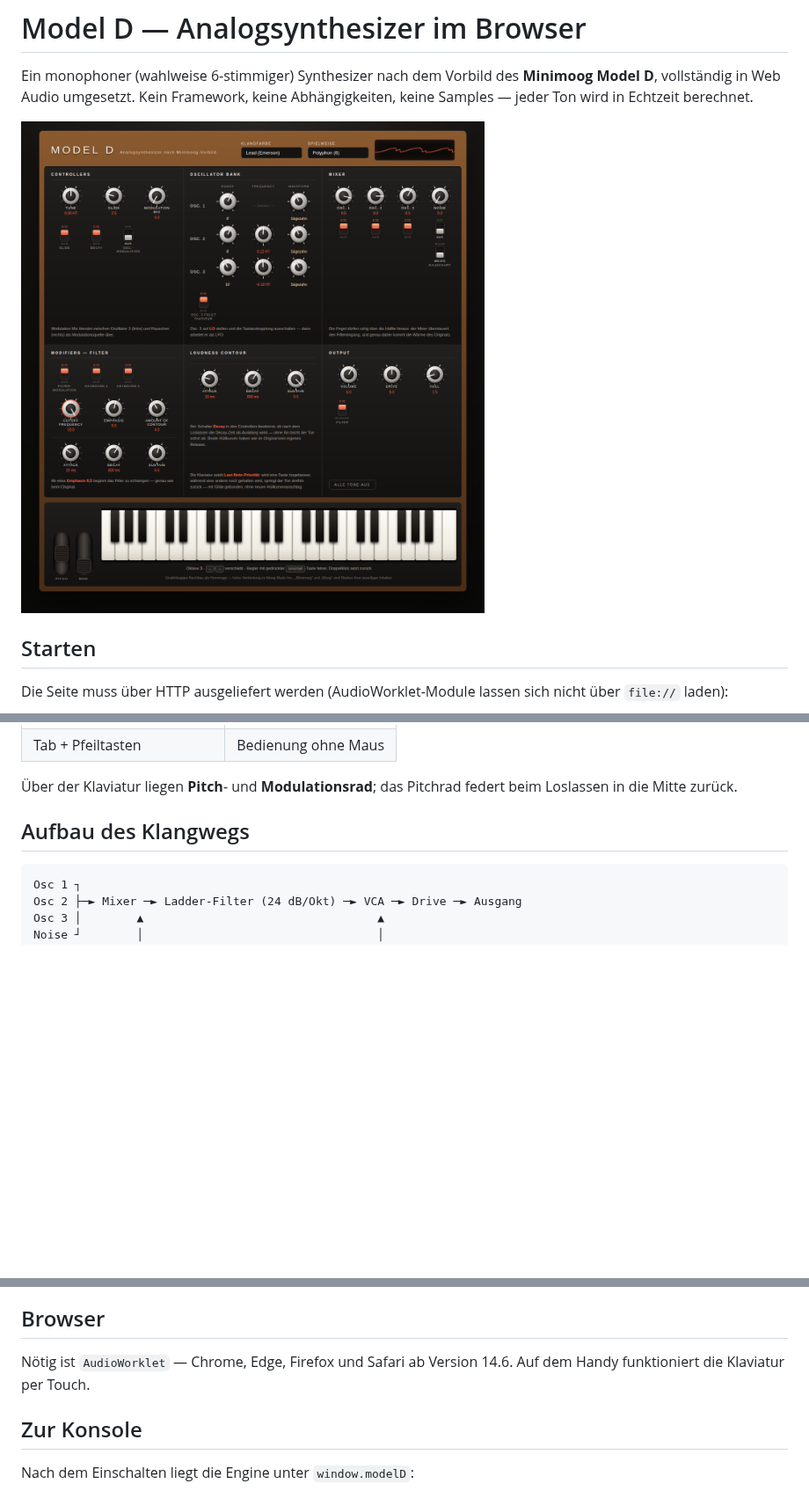
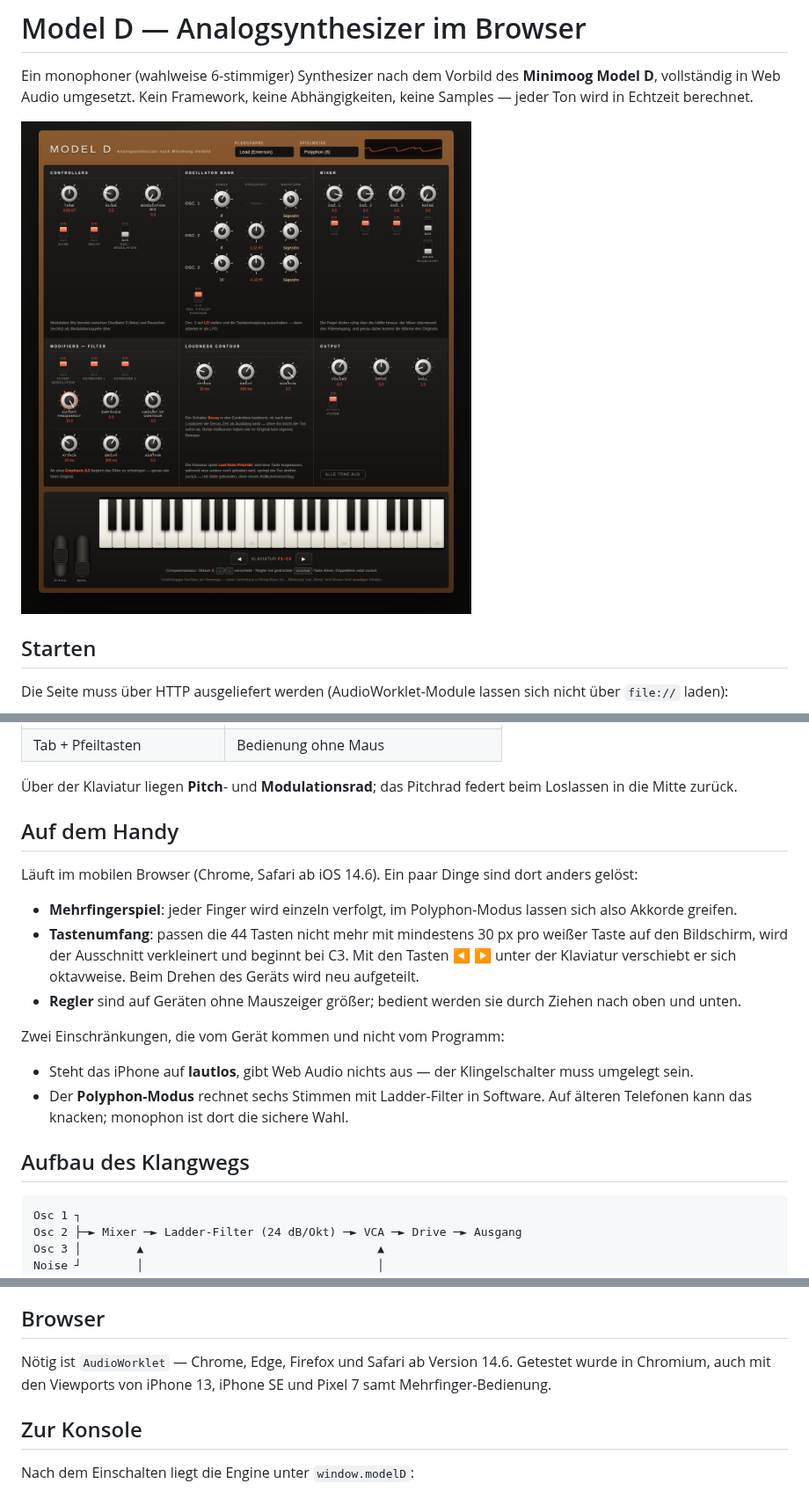
Before and after one commit to gogogo164/Synth, a Markdown page: README.md, 3 parts joined by grey strips. Shown at 88% size. GitHub-like rendering; pictures changed too: docs/screenshot.png; blank space fills up the shorter version.

```diff
--- a/README.md
+++ b/README.md
@@ -34,6 +36,27 @@ Dann <http://localhost:8000> öffnen und auf **Einschalten** klicken.
 
 Über der Klaviatur liegen **Pitch**- und **Modulationsrad**; das Pitchrad
 federt beim Loslassen in die Mitte zurück.
+
+## Auf dem Handy
+
+Läuft im mobilen Browser (Chrome, Safari ab iOS 14.6). Ein paar Dinge sind
+dort anders gelöst:
+
+- **Mehrfingerspiel**: jeder Finger wird einzeln verfolgt, im Polyphon-Modus
+  lassen sich also Akkorde greifen.
+- **Tastenumfang**: passen die 44 Tasten nicht mehr mit mindestens 30 px pro
+  weißer Taste auf den Bildschirm, wird der Ausschnitt verkleinert und beginnt
+  bei C3. Mit den Tasten **◀ ▶** unter der Klaviatur verschiebt er sich
+  oktavweise. Beim Drehen des Geräts wird neu aufgeteilt.
+- **Regler** sind auf Geräten ohne Mauszeiger größer; bedient werden sie durch
+  Ziehen nach oben und unten.
+
+Zwei Einschränkungen, die vom Gerät kommen und nicht vom Programm:
+
+- Steht das iPhone auf **lautlos**, gibt Web Audio nichts aus — der
+  Klingelschalter muss umgelegt sein.
+- Der **Polyphon-Modus** rechnet sechs Stimmen mit Ladder-Filter in Software.
+  Auf älteren Telefonen kann das knacken; monophon ist dort die sichere Wahl.
 
 ## Aufbau des Klangwegs
 
@@ -107,7 +130,8 @@ nach dem Loslassen sowie das Verhalten nahe der Nyquist-Grenze.
 ## Browser
 
 Nötig ist `AudioWorklet` — Chrome, Edge, Firefox und Safari ab Version 14.6.
-Auf dem Handy funktioniert die Klaviatur per Touch.
+Getestet wurde in Chromium, auch mit den Viewports von iPhone 13, iPhone SE
+und Pixel 7 samt Mehrfinger-Bedienung.
 
 ## Zur Konsole
 
```
Also changed, not shown: other parts of README.md (+2 -0 lines), 4 other files.
